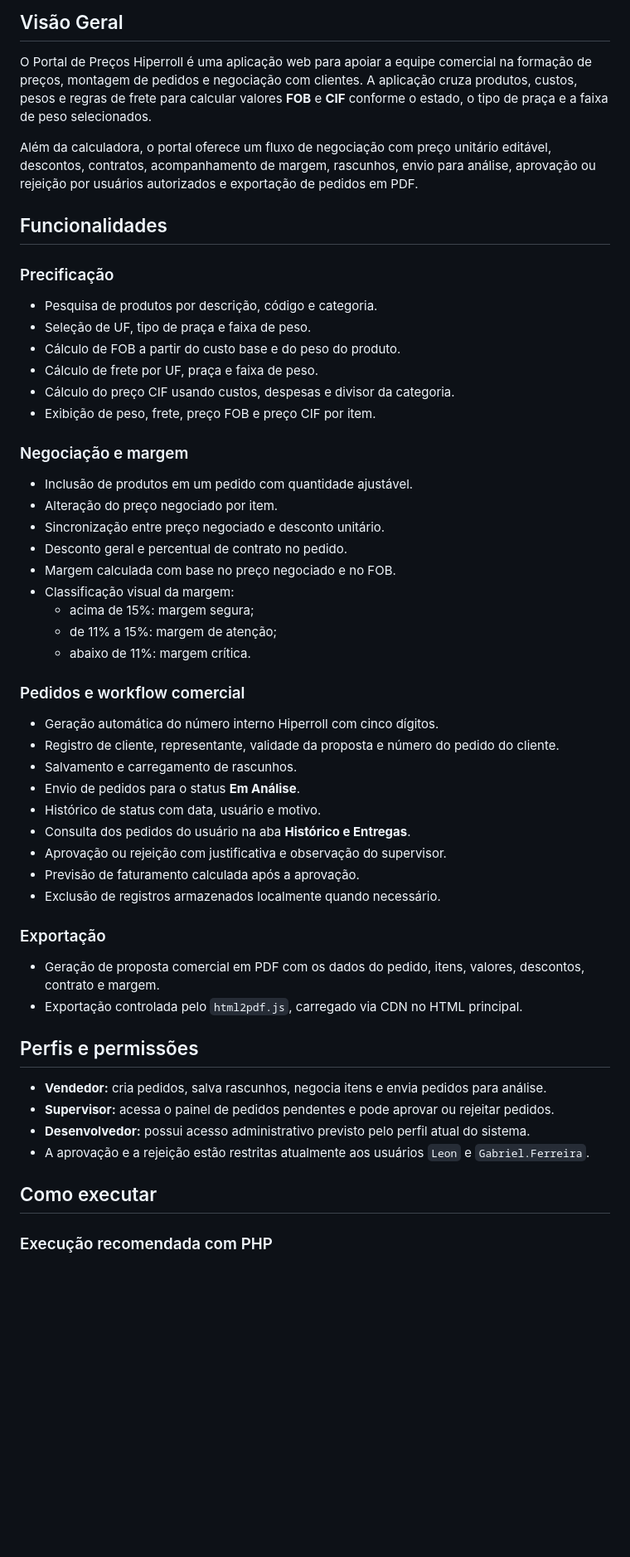
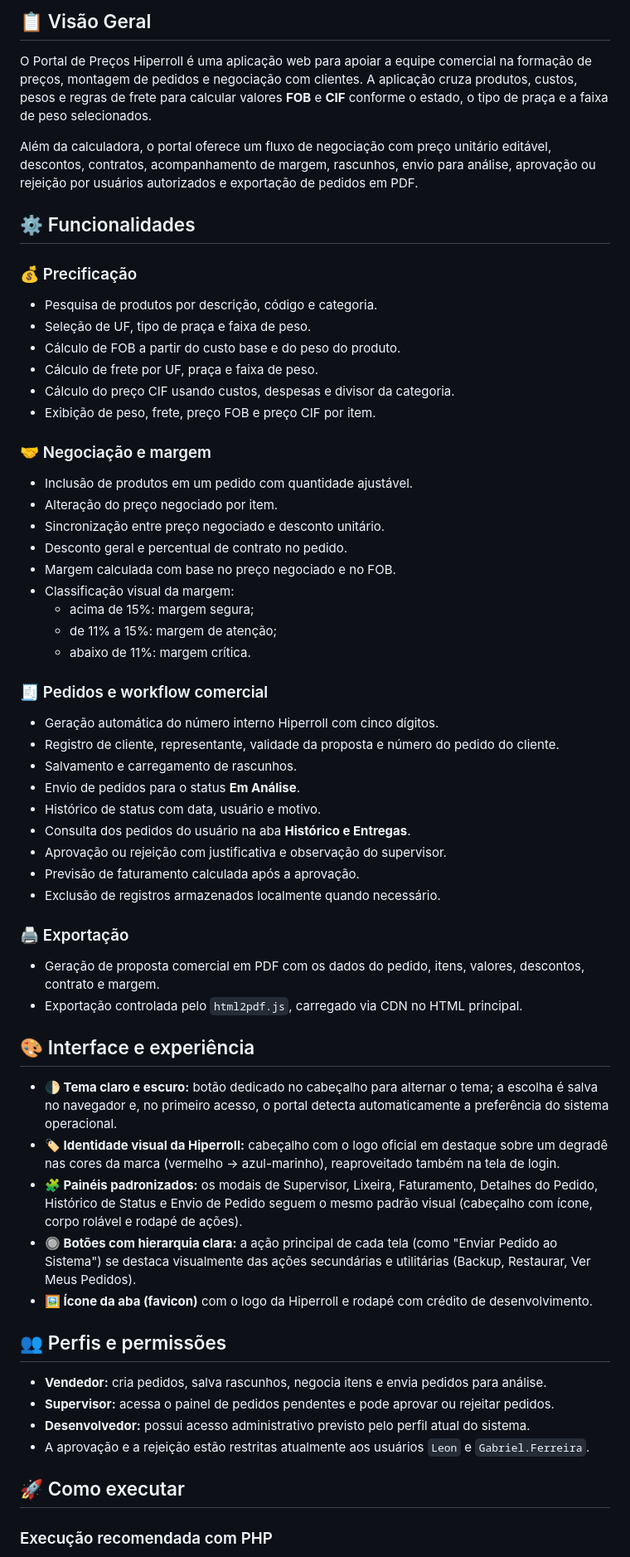
Before and after one commit to LeonHauck/Portal_Precos_Hiperroll, a Markdown page: README.md, the part around one of its changes. Shown at 83% size. Drawn GitHub-style; blank space fills up the shorter version.

```diff
--- a/README.md
+++ b/README.md
@@ -10,15 +11,15 @@
   </p>
 </div>
 
-## Visão Geral
+## 📋 Visão Geral
 
 O Portal de Preços Hiperroll é uma aplicação web para apoiar a equipe comercial na formação de preços, montagem de pedidos e negociação com clientes. A aplicação cruza produtos, custos, pesos e regras de frete para calcular valores **FOB** e **CIF** conforme o estado, o tipo de praça e a faixa de peso selecionados.
 
 Além da calculadora, o portal oferece um fluxo de negociação com preço unitário editável, descontos, contratos, acompanhamento de margem, rascunhos, envio para análise, aprovação ou rejeição por usuários autorizados e exportação de pedidos em PDF.
 
-## Funcionalidades
+## ⚙️ Funcionalidades
 
-### Precificação
+### 💰 Precificação
 
 - Pesquisa de produtos por descrição, código e categoria.
 - Seleção de UF, tipo de praça e faixa de peso.
@@ -27,7 +28,7 @@ Além da calculadora, o portal oferece um fluxo de negociação com preço unit
 - Cálculo do preço CIF usando custos, despesas e divisor da categoria.
 - Exibição de peso, frete, preço FOB e preço CIF por item.
 
-### Negociação e margem
+### 🤝 Negociação e margem
 
 - Inclusão de produtos em um pedido com quantidade ajustável.
 - Alteração do preço negociado por item.
@@ -39,7 +40,7 @@ Além da calculadora, o portal oferece um fluxo de negociação com preço unit
   - de 11% a 15%: margem de atenção;
   - abaixo de 11%: margem crítica.
 
-### Pedidos e workflow comercial
+### 🧾 Pedidos e workflow comercial
 
 - Geração automática do número interno Hiperroll com cinco dígitos.
 - Registro de cliente, representante, validade da proposta e número do pedido do cliente.
@@ -51,19 +52,27 @@ Além da calculadora, o portal oferece um fluxo de negociação com preço unit
 - Previsão de faturamento calculada após a aprovação.
 - Exclusão de registros armazenados localmente quando necessário.
 
-### Exportação
+### 🖨️ Exportação
 
 - Geração de proposta comercial em PDF com os dados do pedido, itens, valores, descontos, contrato e margem.
 - Exportação controlada pelo `html2pdf.js`, carregado via CDN no HTML principal.
 
-## Perfis e permissões
+## 🎨 Interface e experiência
+
+- **🌓 Tema claro e escuro:** botão dedicado no cabeçalho para alternar o tema; a escolha é salva no navegador e, no primeiro acesso, o portal detecta automaticamente a preferência do sistema operacional.
+- **🏷️ Identidade visual da Hiperroll:** cabeçalho com o logo oficial em destaque sobre um degradê nas cores da marca (vermelho → azul-marinho), reaproveitado também na tela de login.
+- **🧩 Painéis padronizados:** os modais de Supervisor, Lixeira, Faturamento, Detalhes do Pedido, Histórico de Status e Envio de Pedido seguem o mesmo padrão visual (cabeçalho com ícone, corpo rolável e rodapé de ações).
+- **🔘 Botões com hierarquia clara:** a ação principal de cada tela (como "Enviar Pedido ao Sistema") se destaca visualmente das ações secundárias e utilitárias (Backup, Restaurar, Ver Meus Pedidos).
+- **🖼️ Ícone da aba (favicon)** com o logo da Hiperroll e rodapé com crédito de desenvolvimento.
+
+## 👥 Perfis e permissões
 
 - **Vendedor:** cria pedidos, salva rascunhos, negocia itens e envia pedidos para análise.
 - **Supervisor:** acessa o painel de pedidos pendentes e pode aprovar ou rejeitar pedidos.
 - **Desenvolvedor:** possui acesso administrativo previsto pelo perfil atual do sistema.
 - A aprovação e a rejeição estão restritas atualmente aos usuários `Leon` e `Gabriel.Ferreira`.
 
-## Como executar
+## 🚀 Como executar
 
 ### Execução recomendada com PHP
 
```
Also changed, not shown: other parts of README.md (+12 -10 lines).
